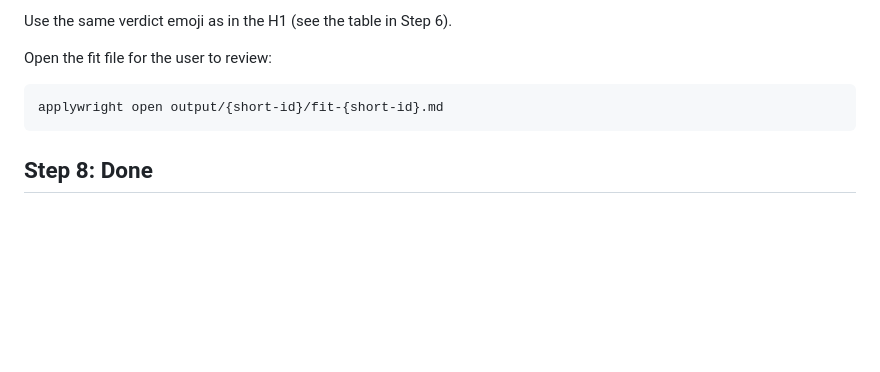
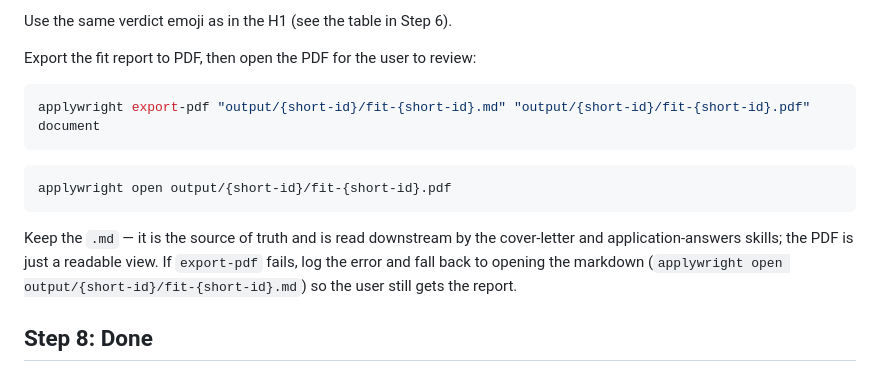
Before and after one commit to peselev/applywright, a Markdown page: skills/assess-fit/SKILL.md, the part around the change. Drawn GitHub-style; blank space fills up the shorter version.

Commit message:
Export fit to PDF by default

````diff
--- a/skills/assess-fit/SKILL.md
+++ b/skills/assess-fit/SKILL.md
@@ -300,11 +300,17 @@ The "Cover letter angle" line is a thesis seed, not a draft sentence. It should
 
 Use the same verdict emoji as in the H1 (see the table in Step 6).
 
-Open the fit file for the user to review:
+Export the fit report to PDF, then open the PDF for the user to review:
 
 ```bash
-applywright open output/{short-id}/fit-{short-id}.md
+applywright export-pdf "output/{short-id}/fit-{short-id}.md" "output/{short-id}/fit-{short-id}.pdf" document
 ```
+
+```bash
+applywright open output/{short-id}/fit-{short-id}.pdf
+```
+
+Keep the `.md` — it is the source of truth and is read downstream by the cover-letter and application-answers skills; the PDF is just a readable view. If `export-pdf` fails, log the error and fall back to opening the markdown (`applywright open output/{short-id}/fit-{short-id}.md`) so the user still gets the report.
 
 ## Step 8: Done
 
````
Also changed, not shown: CLAUDE.md (+2 -0 lines), skills/shared/writing-rules.md (+2 -1 lines).
